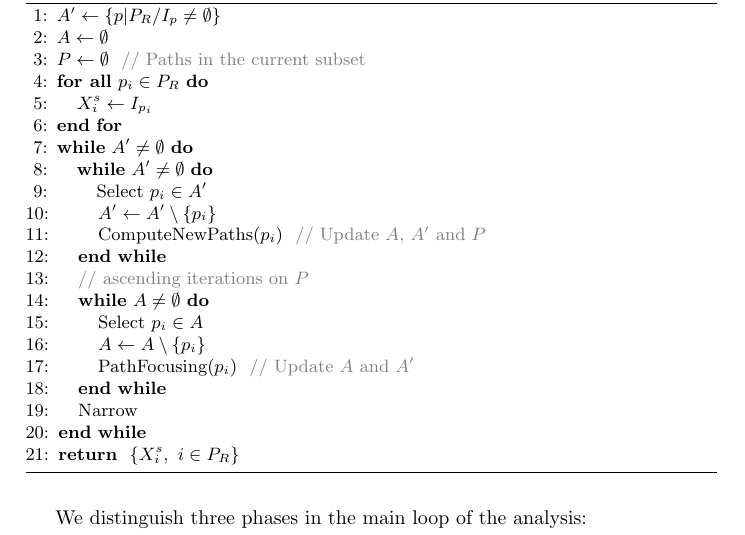
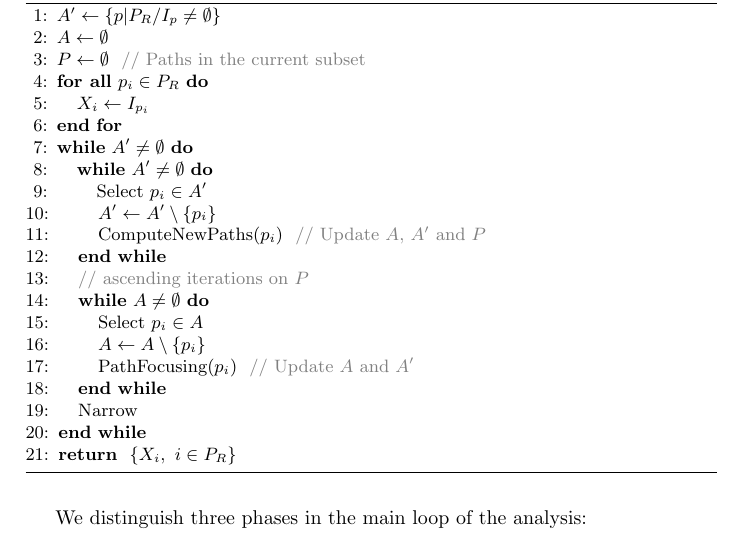
Before and after one commit to julienhenry/pagai, a LaTeX paper (papers/SAS2012/implicitization.tex, which reads papers/SAS2012/algo/algo-combined.tex): part of page 8 of 22, cut so that both start at the same text. Compiled offline with pdfLaTeX.

Commit message:
on ne distingue plus X^s et X^d

```diff
--- a/papers/SAS2012/algo/algo-combined.tex
+++ b/papers/SAS2012/algo/algo-combined.tex
@@ -2,7 +2,7 @@
 \STATE $A \gets \emptyset$
 \STATE $P \gets \emptyset$ \COMMENT{Paths in the current subset}
 \FORALL{$p_i \in P_R$}
-	\STATE $X_i^s \gets I_{p_i}$ \label{alg=X-init}
+	\STATE $X_i \gets I_{p_i}$ \label{alg=X-init}
 \ENDFOR
 \WHILE{$A' \neq \emptyset$}
 
@@ -22,4 +22,4 @@
 \STATE Narrow \label{alg=narrowing}
 \ENDWHILE
 
-\RETURN $\{X_i^s,\ i \in P_R\}$
+\RETURN $\{X_i,\ i \in P_R\}$
```
